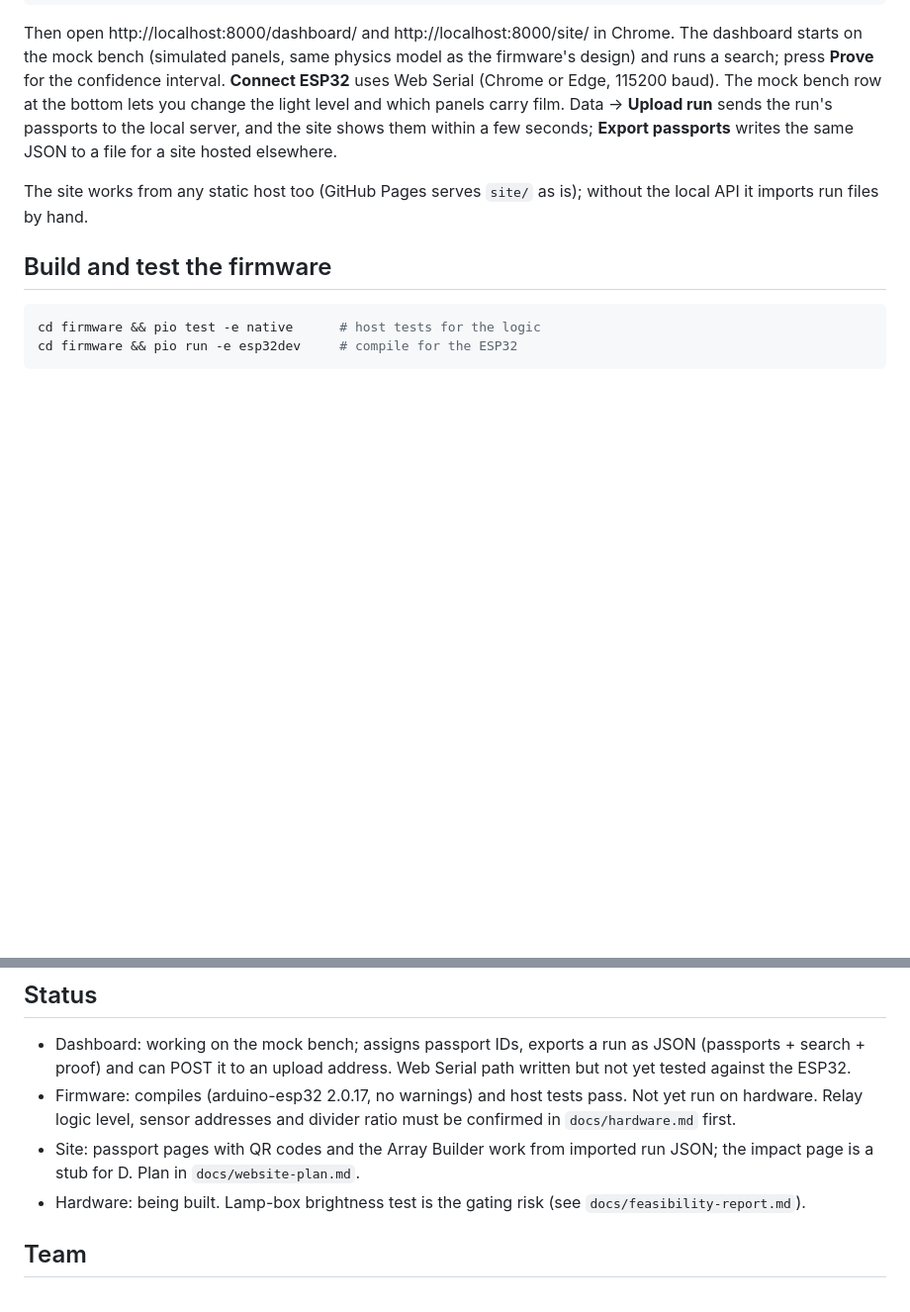
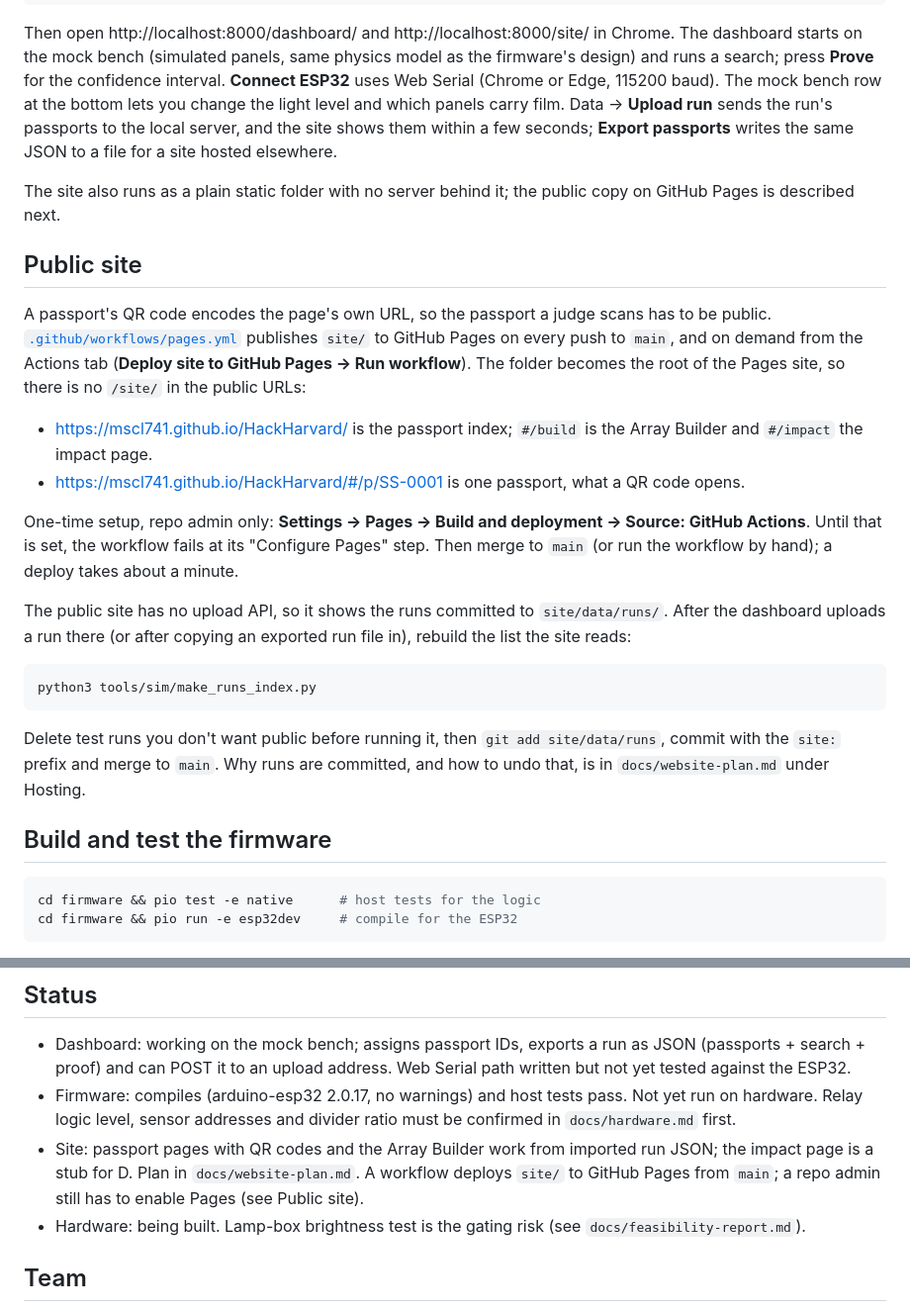
Before and after one commit to donutlover67/HackHarvard---AfterGlow, a Markdown page: README.md, 2 parts joined by grey strips. Shown at 99% size. GitHub-like rendering; blank space fills up the shorter version.

````diff
--- a/README.md
+++ b/README.md
@@ -29,7 +29,24 @@ python3 tools/serve.py
 
 Then open http://localhost:8000/dashboard/ and http://localhost:8000/site/ in Chrome. The dashboard starts on the mock bench (simulated panels, same physics model as the firmware's design) and runs a search; press **Prove** for the confidence interval. **Connect ESP32** uses Web Serial (Chrome or Edge, 115200 baud). The mock bench row at the bottom lets you change the light level and which panels carry film. Data → **Upload run** sends the run's passports to the local server, and the site shows them within a few seconds; **Export passports** writes the same JSON to a file for a site hosted elsewhere.
 
-The site works from any static host too (GitHub Pages serves `site/` as is); without the local API it imports run files by hand.
+The site also runs as a plain static folder with no server behind it; the public copy on GitHub Pages is described next.
+
+## Public site
+
+A passport's QR code encodes the page's own URL, so the passport a judge scans has to be public. [`.github/workflows/pages.yml`](.github/workflows/pages.yml) publishes `site/` to GitHub Pages on every push to `main`, and on demand from the Actions tab (**Deploy site to GitHub Pages → Run workflow**). The folder becomes the root of the Pages site, so there is no `/site/` in the public URLs:
+
+- https://mscl741.github.io/HackHarvard/ is the passport index; `#/build` is the Array Builder and `#/impact` the impact page.
+- https://mscl741.github.io/HackHarvard/#/p/SS-0001 is one passport, what a QR code opens.
+
+One-time setup, repo admin only: **Settings → Pages → Build and deployment → Source: GitHub Actions**. Until that is set, the workflow fails at its "Configure Pages" step. Then merge to `main` (or run the workflow by hand); a deploy takes about a minute.
+
+The public site has no upload API, so it shows the runs committed to `site/data/runs/`. After the dashboard uploads a run there (or after copying an exported run file in), rebuild the list the site reads:
+
+```bash
+python3 tools/sim/make_runs_index.py
+```
+
+Delete test runs you don't want public before running it, then `git add site/data/runs`, commit with the `site:` prefix and merge to `main`. Why runs are committed, and how to undo that, is in `docs/website-plan.md` under Hosting.
 
 ## Build and test the firmware
 
@@ -44,7 +61,7 @@ Flashing (`pio run -e esp32dev -t upload`) switches relays on real panels, so a
 
 - Dashboard: working on the mock bench; assigns passport IDs, exports a run as JSON (passports + search + proof) and can POST it to an upload address. Web Serial path written but not yet tested against the ESP32.
 - Firmware: compiles (arduino-esp32 2.0.17, no warnings) and host tests pass. Not yet run on hardware. Relay logic level, sensor addresses and divider ratio must be confirmed in `docs/hardware.md` first.
-- Site: passport pages with QR codes and the Array Builder work from imported run JSON; the impact page is a stub for D. Plan in `docs/website-plan.md`.
+- Site: passport pages with QR codes and the Array Builder work from imported run JSON; the impact page is a stub for D. Plan in `docs/website-plan.md`. A workflow deploys `site/` to GitHub Pages from `main`; a repo admin still has to enable Pages (see Public site).
 - Hardware: being built. Lamp-box brightness test is the gating risk (see `docs/feasibility-report.md`).
 
 ## Team
````
Also changed, not shown: docs/website-plan.md (+23 -2 lines).
